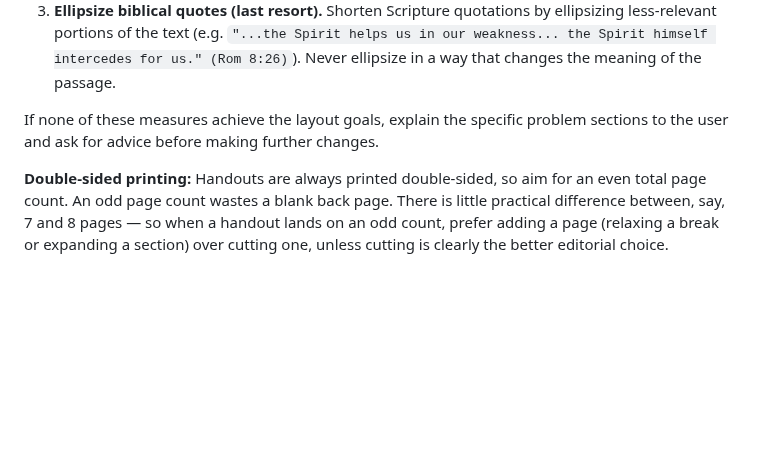
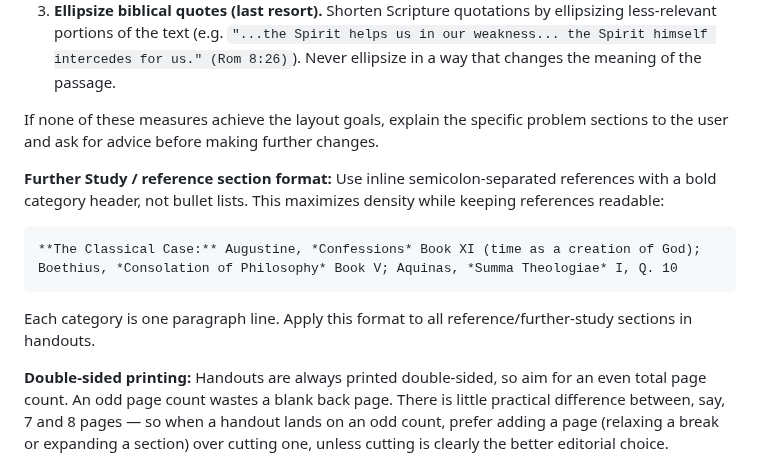
Before and after one commit to dpwhittaker/systematic-theology, a Markdown page: CLAUDE.md, the part around the change. Rendered like a GitHub page; blank space fills up the shorter version.

````diff
--- a/CLAUDE.md
+++ b/CLAUDE.md
@@ -275,6 +275,13 @@ When a section overruns its page budget, attempt the following measures in order
 
 If none of these measures achieve the layout goals, explain the specific problem sections to the user and ask for advice before making further changes.
 
+**Further Study / reference section format:**
+Use inline semicolon-separated references with a bold category header, not bullet lists. This maximizes density while keeping references readable:
+```
+**The Classical Case:** Augustine, *Confessions* Book XI (time as a creation of God); Boethius, *Consolation of Philosophy* Book V; Aquinas, *Summa Theologiae* I, Q. 10
+```
+Each category is one paragraph line. Apply this format to all reference/further-study sections in handouts.
+
 **Double-sided printing:** Handouts are always printed double-sided, so aim for an even total page count. An odd page count wastes a blank back page. There is little practical difference between, say, 7 and 8 pages — so when a handout lands on an odd count, prefer adding a page (relaxing a break or expanding a section) over cutting one, unless cutting is clearly the better editorial choice.
 
 ## Key Files
````
Also changed, not shown: handouts/god-and-time.md (+5 -19 lines).
